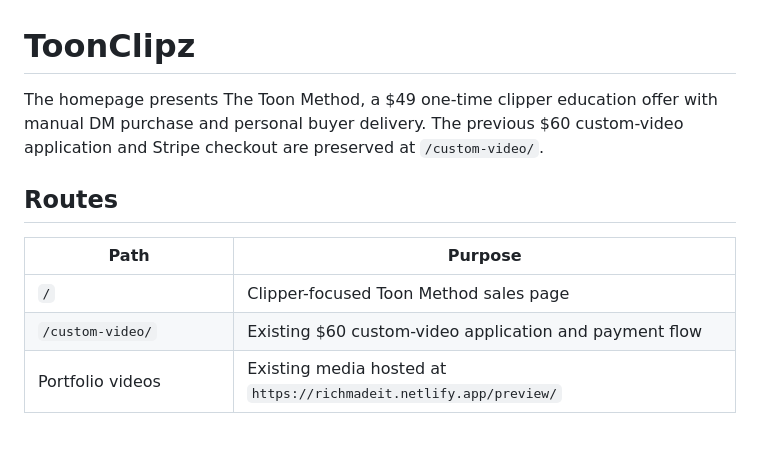
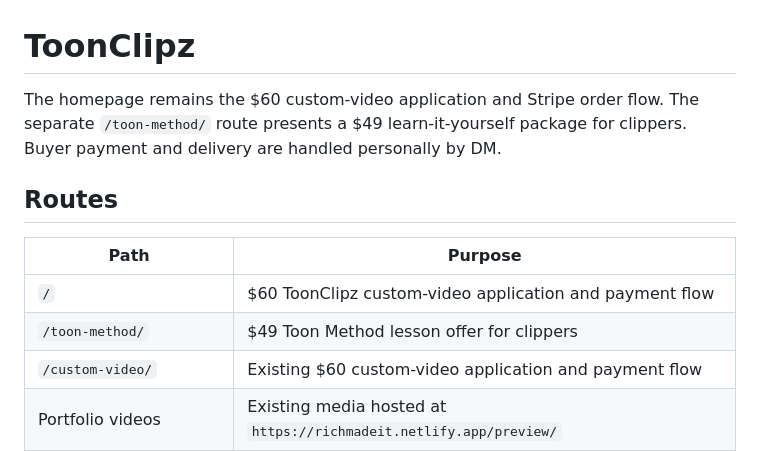
Before and after one commit to richmadeit/toonclipz, a Markdown page: README.md, the part around the change. GitHub-like rendering; blank space fills up the shorter version.

Commit message:
Document $60 homepage and separate Toon Method route

```diff
--- a/README.md
+++ b/README.md
@@ -1,12 +1,13 @@
 # ToonClipz
 
-The homepage presents The Toon Method, a $49 one-time clipper education offer with manual DM purchase and personal buyer delivery. The previous $60 custom-video application and Stripe checkout are preserved at `/custom-video/`.
+The homepage remains the $60 custom-video application and Stripe order flow. The separate `/toon-method/` route presents a $49 learn-it-yourself package for clippers. Buyer payment and delivery are handled personally by DM.
 
 ## Routes
 
 | Path | Purpose |
 | --- | --- |
-| `/` | Clipper-focused Toon Method sales page |
+| `/` | $60 ToonClipz custom-video application and payment flow |
+| `/toon-method/` | $49 Toon Method lesson offer for clippers |
 | `/custom-video/` | Existing $60 custom-video application and payment flow |
 | Portfolio videos | Existing media hosted at `https://richmadeit.netlify.app/preview/` |
 | `/admin.html`, `/queue.html` | Existing legacy live-giveaway tools; these do not receive campaign applications |
```
